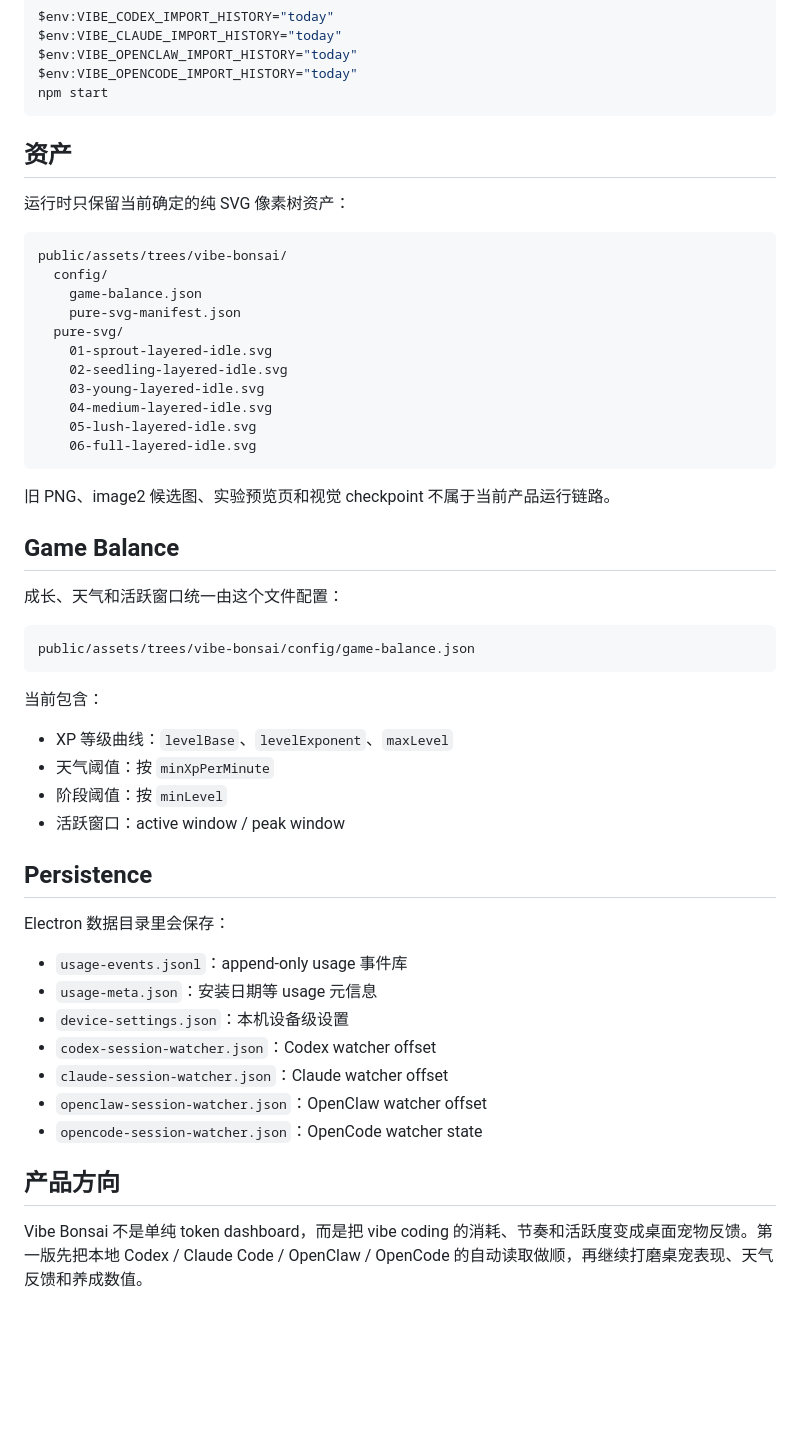
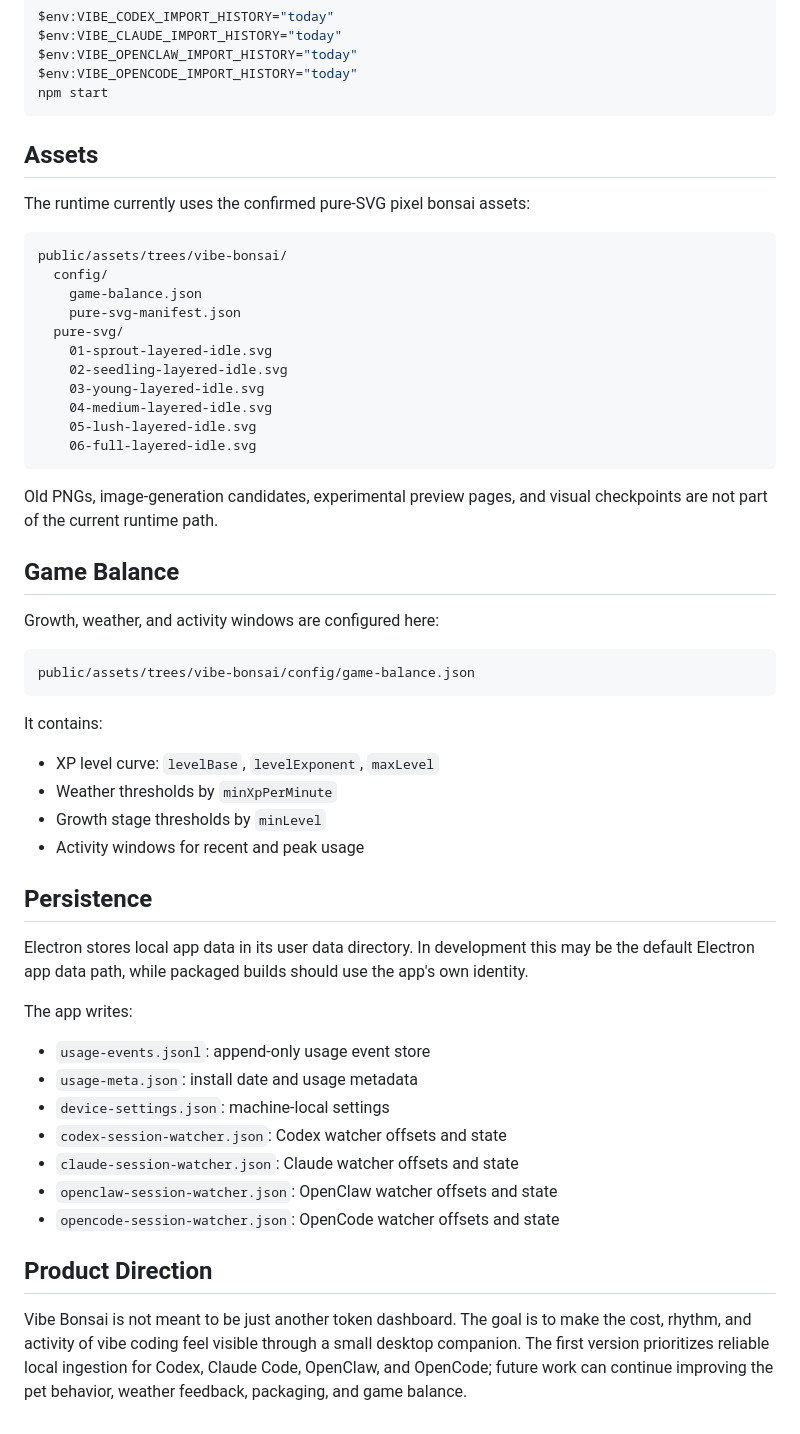
Before and after one commit to ZeroZhang1/vibe-tree, a Markdown page: README.md, the part around one of its changes. GitHub-like rendering; blank space fills up the shorter version.

````diff
--- a/README.md
+++ b/README.md
@@ -97,9 +110,9 @@ $env:VIBE_OPENCODE_IMPORT_HISTORY="today"
 npm start
 ```
 
-## 资产
+## Assets
 
-运行时只保留当前确定的纯 SVG 像素树资产：
+The runtime currently uses the confirmed pure-SVG pixel bonsai assets:
 
 ```text
 public/assets/trees/vibe-bonsai/
@@ -115,35 +128,37 @@ public/assets/trees/vibe-bonsai/
     06-full-layered-idle.svg
 ```
 
-旧 PNG、image2 候选图、实验预览页和视觉 checkpoint 不属于当前产品运行链路。
+Old PNGs, image-generation candidates, experimental preview pages, and visual checkpoints are not part of the current runtime path.
 
 ## Game Balance
 
-成长、天气和活跃窗口统一由这个文件配置：
+Growth, weather, and activity windows are configured here:
 
 ```text
 public/assets/trees/vibe-bonsai/config/game-balance.json
 ```
 
-当前包含：
+It contains:
 
-- XP 等级曲线：`levelBase`、`levelExponent`、`maxLevel`
-- 天气阈值：按 `minXpPerMinute`
-- 阶段阈值：按 `minLevel`
-- 活跃窗口：active window / peak window
+- XP level curve: `levelBase`, `levelExponent`, `maxLevel`
+- Weather thresholds by `minXpPerMinute`
+- Growth stage thresholds by `minLevel`
+- Activity windows for recent and peak usage
 
 ## Persistence
 
-Electron 数据目录里会保存：
+Electron stores local app data in its user data directory. In development this may be the default Electron app data path, while packaged builds should use the app's own identity.
 
-- `usage-events.jsonl`：append-only usage 事件库
-- `usage-meta.json`：安装日期等 usage 元信息
-- `device-settings.json`：本机设备级设置
-- `codex-session-watcher.json`：Codex watcher offset
-- `claude-session-watcher.json`：Claude watcher offset
-- `openclaw-session-watcher.json`：OpenClaw watcher offset
-- `opencode-session-watcher.json`：OpenCode watcher state
+The app writes:
 
-## 产品方向
+- `usage-events.jsonl`: append-only usage event store
+- `usage-meta.json`: install date and usage metadata
+- `device-settings.json`: machine-local settings
+- `codex-session-watcher.json`: Codex watcher offsets and state
+- `claude-session-watcher.json`: Claude watcher offsets and state
+- `openclaw-session-watcher.json`: OpenClaw watcher offsets and state
+- `opencode-session-watcher.json`: OpenCode watcher offsets and state
 
-Vibe Bonsai 不是单纯 token dashboard，而是把 vibe coding 的消耗、节奏和活跃度变成桌面宠物反馈。第一版先把本地 Codex / Claude Code / OpenClaw / OpenCode 的自动读取做顺，再继续打磨桌宠表现、天气反馈和养成数值。
+## Product Direction
+
+Vibe Bonsai is not meant to be just another token dashboard. The goal is to make the cost, rhythm, and activity of vibe coding feel visible through a small desktop companion. The first version prioritizes reliable local ingestion for Codex, Claude Code, OpenClaw, and OpenCode; future work can continue improving the pet behavior, weather feedback, packaging, and game balance.
````
Also changed, not shown: other parts of README.md (+38 -25 lines).
